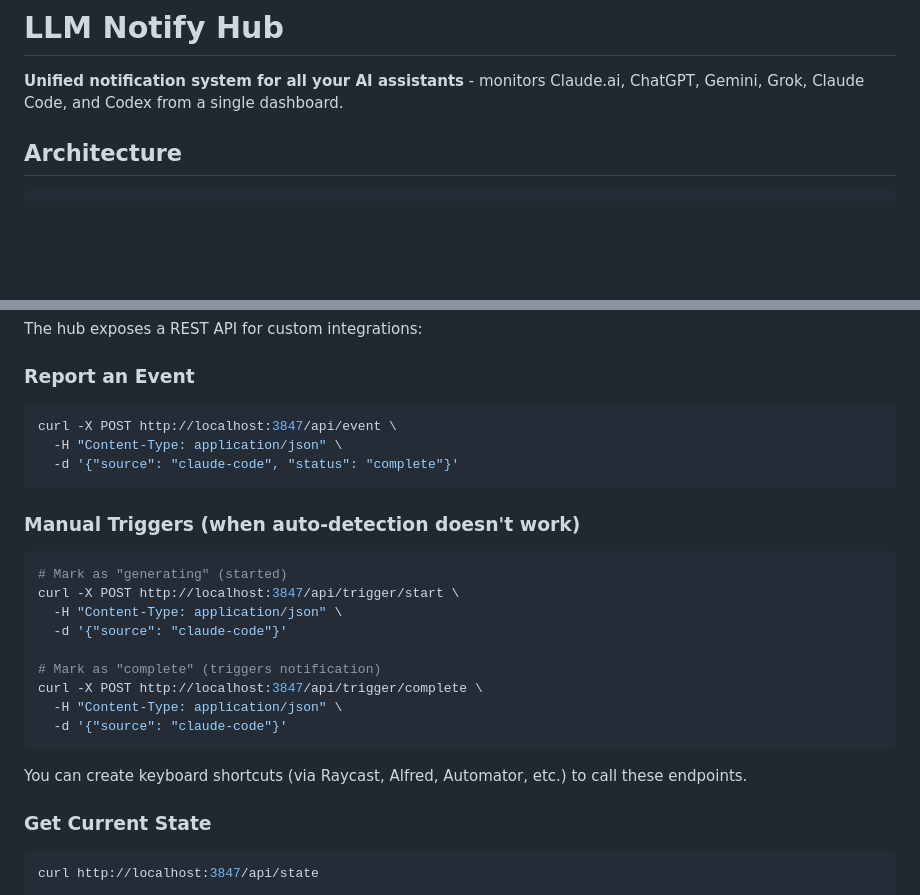
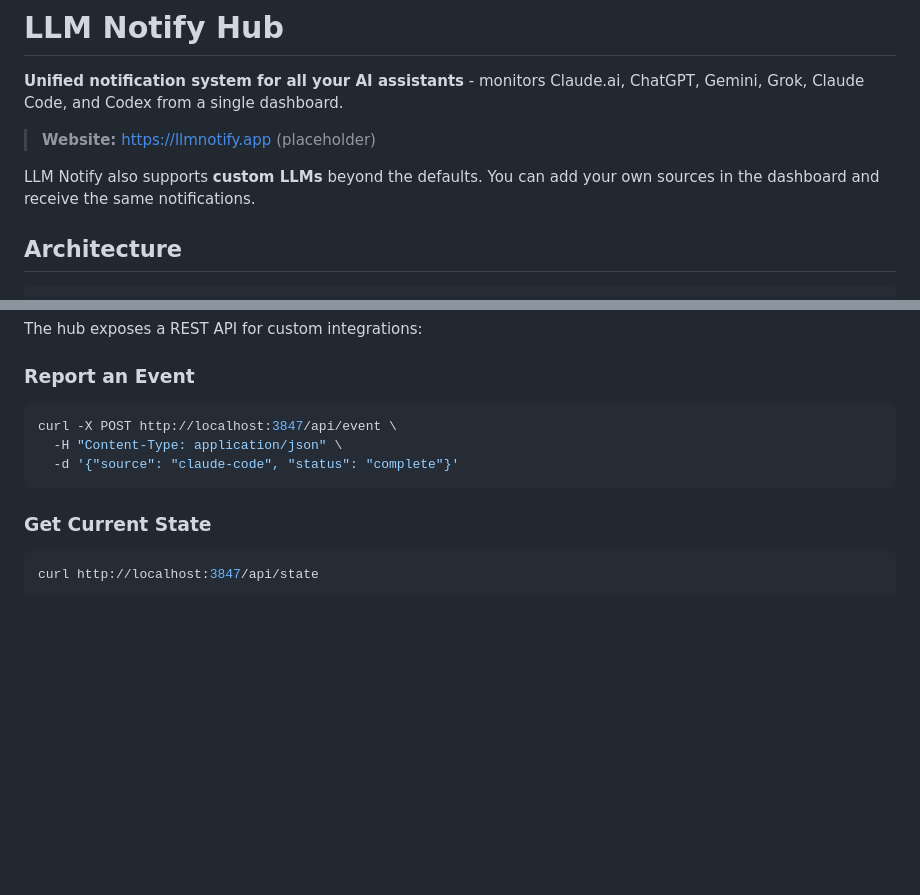
Before and after one commit to adorobantu2008/llm-notify, a Markdown page: README.md, 2 parts joined by grey strips. GitHub-like rendering; blank space fills up the shorter version.

Commit message:
Update README links and notes

````diff
--- a/README.md
+++ b/README.md
@@ -10,6 +10,10 @@
 # LLM Notify Hub
 
 **Unified notification system for all your AI assistants** - monitors Claude.ai, ChatGPT, Gemini, Grok, Claude Code, and Codex from a single dashboard.
+
+> **Website:** https://llmnotify.app (placeholder)
+
+LLM Notify also supports **custom LLMs** beyond the defaults. You can add your own sources in the dashboard and receive the same notifications.
 
 ## Architecture
 
@@ -159,21 +163,6 @@ curl -X POST http://localhost:3847/api/event \
   -d '{"source": "claude-code", "status": "complete"}'
 ```
 
-### Manual Triggers (when auto-detection doesn't work)
-```bash
-# Mark as "generating" (started)
-curl -X POST http://localhost:3847/api/trigger/start \
-  -H "Content-Type: application/json" \
-  -d '{"source": "claude-code"}'
-
-# Mark as "complete" (triggers notification)
-curl -X POST http://localhost:3847/api/trigger/complete \
-  -H "Content-Type: application/json" \
-  -d '{"source": "claude-code"}'
-```
-
-You can create keyboard shortcuts (via Raycast, Alfred, Automator, etc.) to call these endpoints.
-
 ### Get Current State
 ```bash
 curl http://localhost:3847/api/state
````
